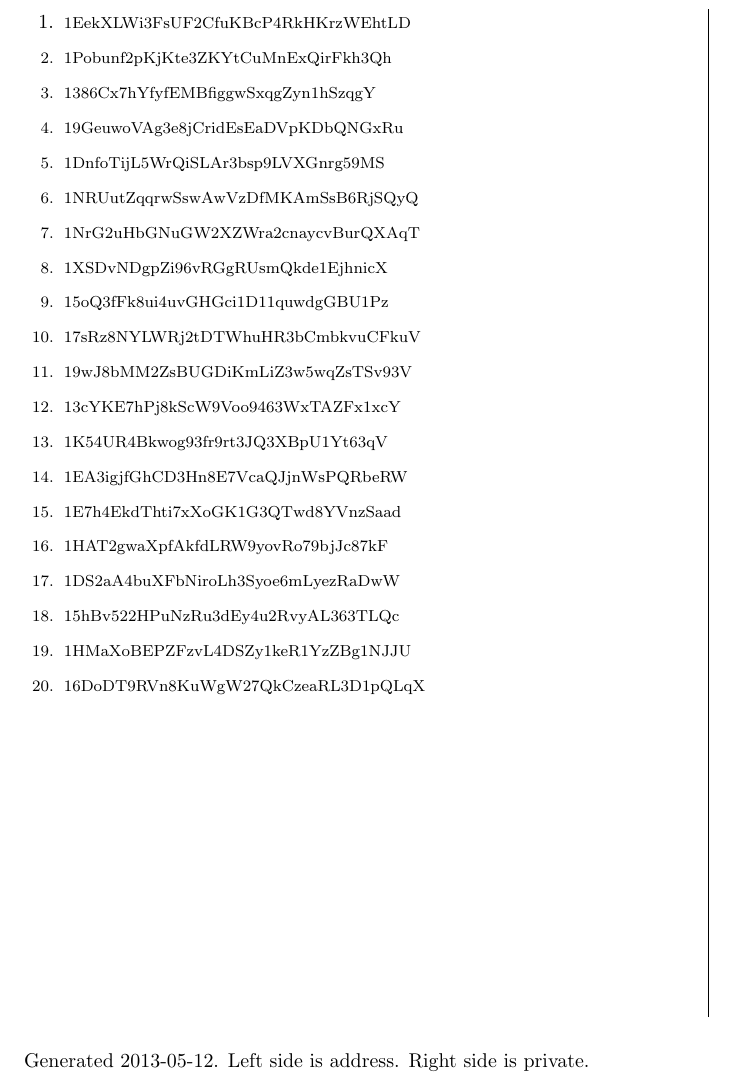
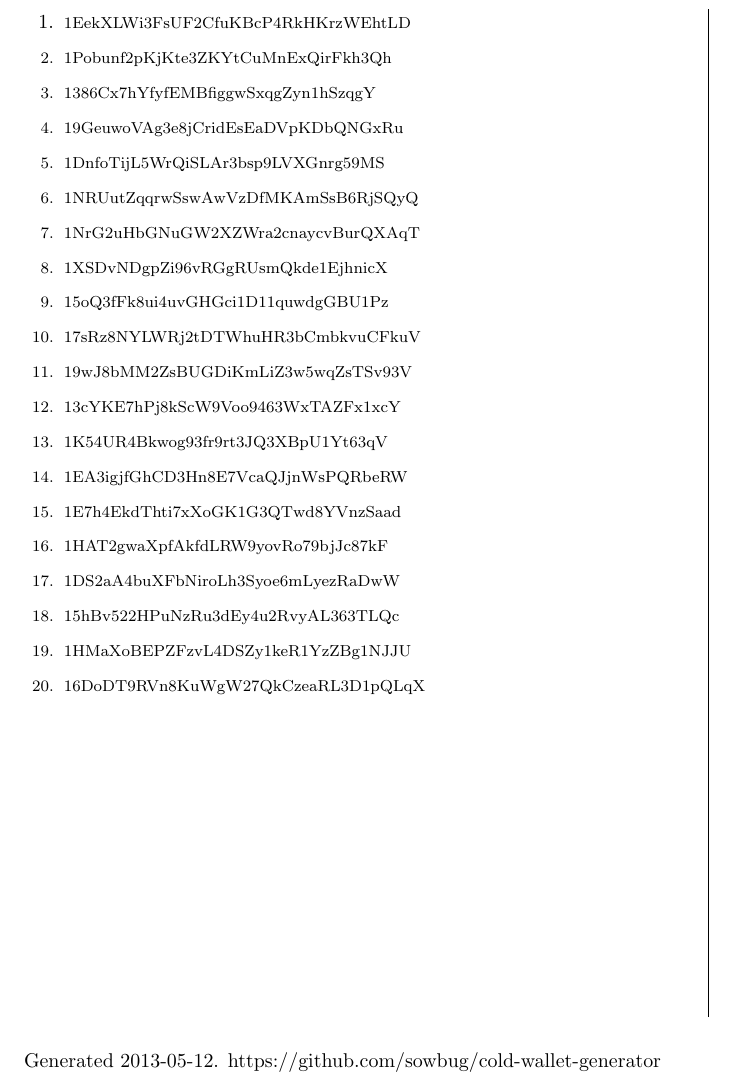
Before and after one commit to sowbug/cold-wallet-generator, a LaTeX book (sample_keys.tex): part of the page, cut so that both start at the same text. Compiled offline with pdfLaTeX.

Commit message:
Regenerated with new footer.

```diff
--- a/sample_keys.tex
+++ b/sample_keys.tex
@@ -10,7 +10,7 @@
 \fancyhead{}
 \renewcommand{\headrulewidth}{0pt}
 \fancyfoot{}
-\fancyfoot[RE,LO]{Generated 2013-05-12. Left side is address. Right side is private.}
+\fancyfoot[RE,LO]{Generated 2013-05-12. https://github.com/sowbug/cold-wallet-generator}
 
 \begin{document}
 
```
Also changed, not shown: sample_keys.pdf, 1 other file.
